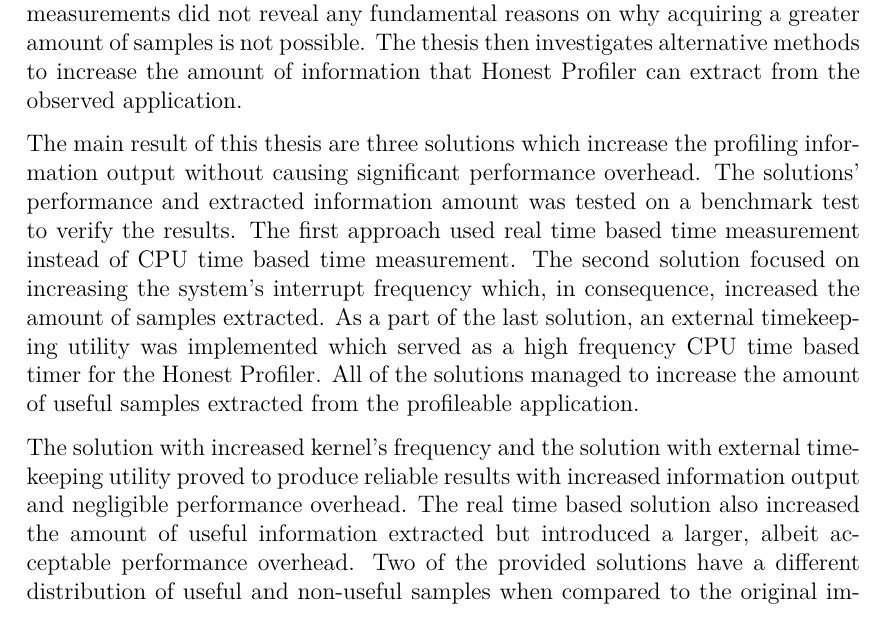
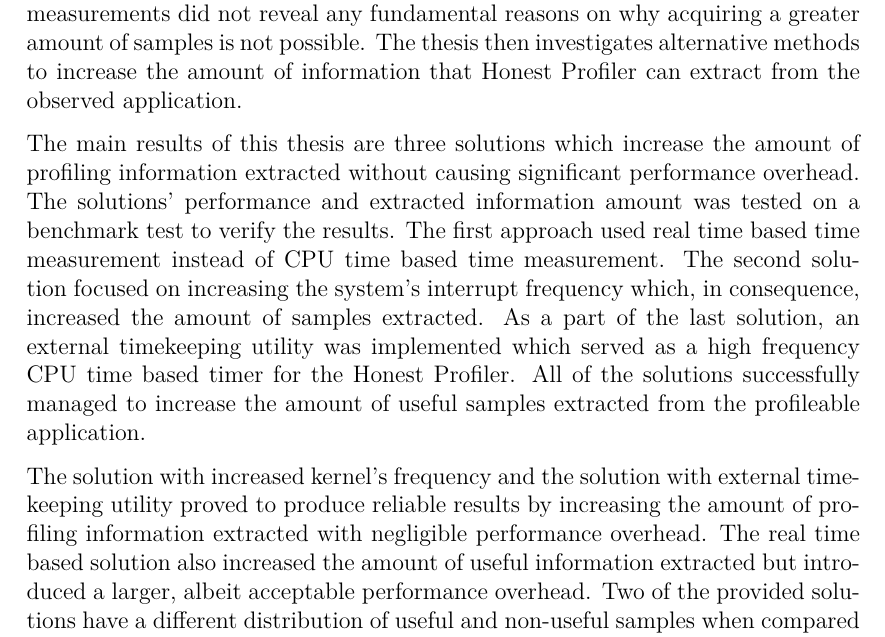
Before and after one commit to Oja95/bachelor-thesis, a LaTeX thesis (thesis.tex, which reads conclusion/conclusion.tex): part of page 24 of 28, cut so that both start at the same text. Compiled offline with pdfLaTeX.

Commit message:
Improve phrasing in conclusion

```diff
--- a/conclusion/conclusion.tex
+++ b/conclusion/conclusion.tex
@@ -4,10 +4,9 @@
 
 The thesis thorougly explains the ideas behind sampling profiling and describes the problems that could affect such profiling method. It brings out the importance of sufficient samples' quantity and describes safepoint bias, periodicity bias and observer effect. The thesis then dissects the internals of Honest Profiler, describes its benefits over other profiling solutions and explains why it is a viable choice as a profiler when compared to other existing profiling solutions. The performance of Honest Profiler's information acquiring logic is measured. The performance measurements did not reveal any fundamental reasons on why acquiring a greater amount of samples is not possible. The thesis then investigates alternative methods to increase the amount of information that Honest Profiler can extract from the observed application.
 
+The main results of this thesis are three solutions which increase the amount of profiling information extracted without causing significant performance overhead. The solutions' performance and extracted information amount was tested on a benchmark test to verify the results. The first approach used real time based time measurement instead of CPU time based time measurement. The second solution focused on increasing the system's interrupt frequency which, in consequence, increased the amount of samples extracted. As a part of the last solution, an external timekeeping utility was implemented which served as a high frequency CPU time based timer for the Honest Profiler. All of the solutions successfully managed to increase the amount of useful samples extracted from the profileable application.
 
-The main result of this thesis are three solutions which increase the profiling information output without causing significant performance overhead. The solutions' performance and extracted information amount was tested on a benchmark test to verify the results. The first approach used real time based time measurement instead of CPU time based time measurement. The second solution focused on increasing the system's interrupt frequency which, in consequence, increased the amount of samples extracted. As a part of the last solution, an external timekeeping utility was implemented which served as a high frequency CPU time based timer for the Honest Profiler. All of the solutions managed to increase the amount of useful samples extracted from the profileable application.
-
-The solution with increased kernel's frequency and the solution with external timekeeping utility proved to produce reliable results with increased information output and negligible performance overhead. The real time based solution also increased the amount of useful information extracted but introduced a larger, albeit acceptable performance overhead.
+The solution with increased kernel's frequency and the solution with external timekeeping utility proved to produce reliable results by increasing the amount of profiling information extracted with negligible performance overhead. The real time based solution also increased the amount of useful information extracted but introduced a larger, albeit acceptable performance overhead.
 Two of the provided solutions have a different distribution of useful and non-useful samples when compared to the original implementation. Ideas for investigating the distribution differences are presented in the future research Section \ref{sec:future-research}
 %\TODO{maini kõiki kolme enda lahendust ja iga juures maini ära, et sai a la oluliselt rohkem useful sampleid kui originaalne, aga suurem osa kõikidest samplidest olid nonuseful vms}
 
```
Also changed, not shown: 1 other file.
